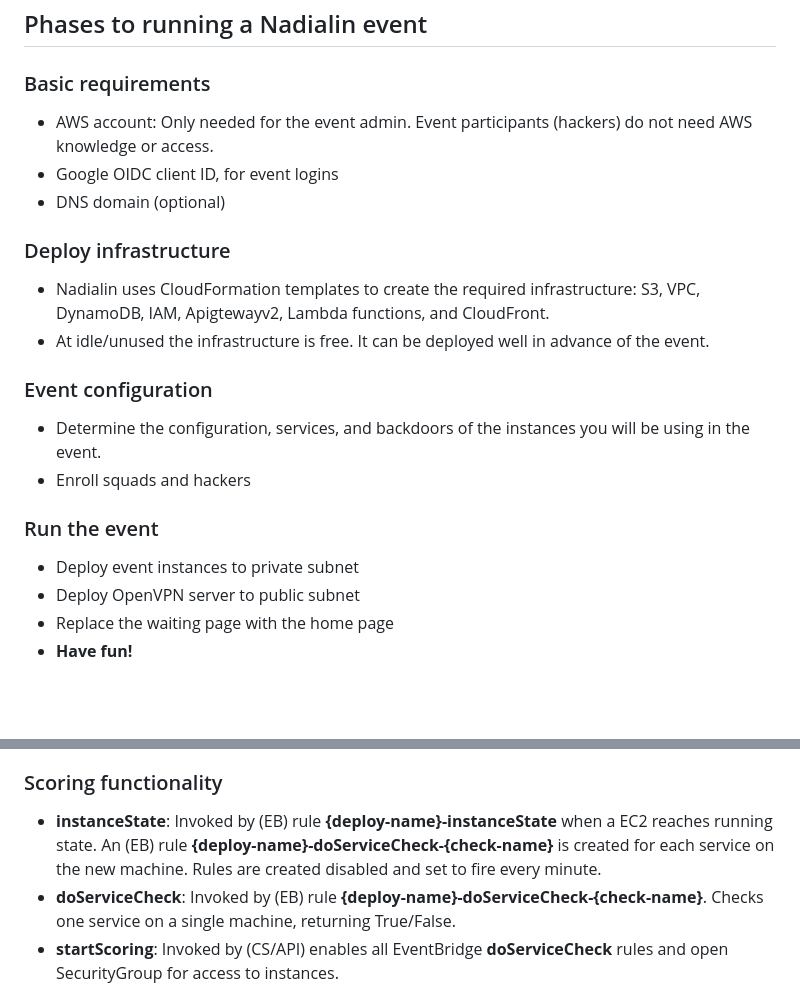
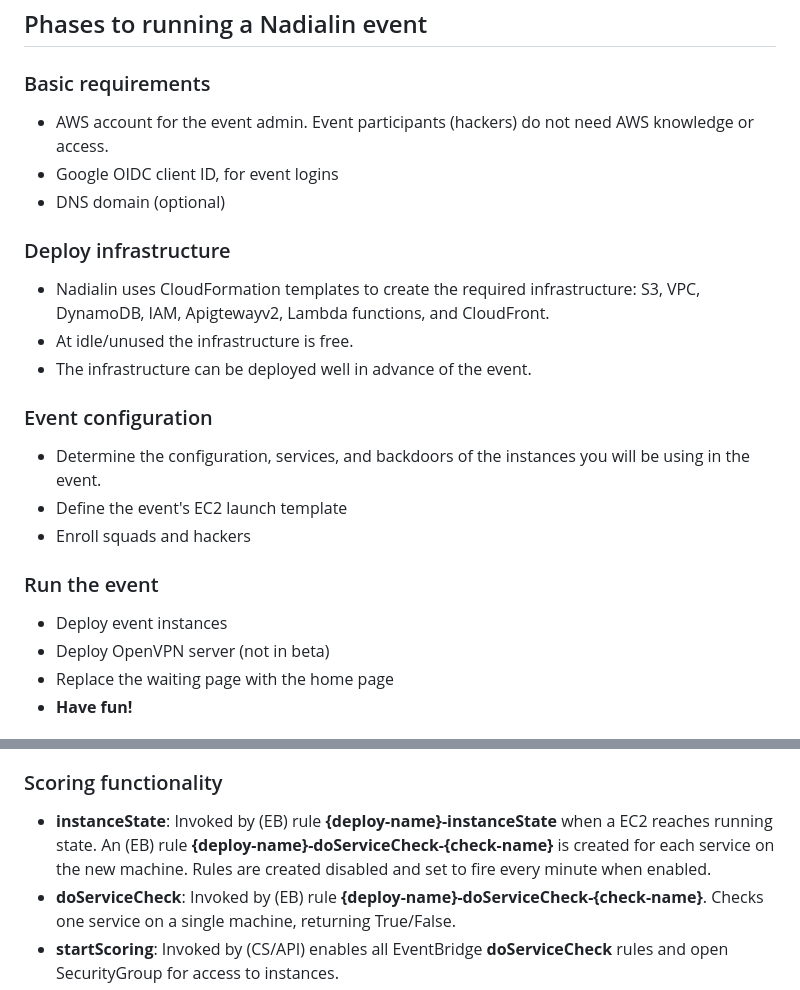
Before and after one commit to kengraf/nadialin, a Markdown page: README.md, 2 parts joined by grey strips. Rendered like a GitHub page; blank space fills up the shorter version.

```diff
--- a/README.md
+++ b/README.md
@@ -20,18 +20,20 @@ Cloud based "king-of-hill" style cybersecurity practice environment.
 ## Phases to running a Nadialin event
 
 ### Basic requirements
-- AWS account: Only needed for the event admin.  Event participants (hackers) do not need AWS knowledge or access.
+- AWS account for the event admin.  Event participants (hackers) do not need AWS knowledge or access.
 - Google OIDC client ID, for event logins
 - DNS domain (optional)
 ### Deploy infrastructure
 - Nadialin uses CloudFormation templates to create the required infrastructure: S3, VPC, DynamoDB, IAM, Apigtewayv2, Lambda functions, and CloudFront.
-- At idle/unused the infrastructure is free.  It can be deployed well in advance of the event.
+- At idle/unused the infrastructure is free.
+- The infrastructure can be deployed well in advance of the event.
 ### Event configuration
 - Determine the configuration, services, and backdoors of the instances you will be using in the event.
+- Define the event's EC2 launch template
 - Enroll squads and hackers
 ### Run the event
-- Deploy event instances to private subnet
-- Deploy OpenVPN server to public subnet
+- Deploy event instances
+- Deploy OpenVPN server (not in beta)
 - Replace the waiting page with the home page
 - **Have fun!**
 
@@ -51,7 +53,7 @@ Cloud based "king-of-hill" style cybersecurity practice environment.
 - Platform: Tested with Python3.13
 
 ### Scoring functionality
-- __instanceState__: Invoked by (EB) rule __{deploy-name}-instanceState__ when a EC2 reaches running state.  An (EB) rule __{deploy-name}-doServiceCheck-{check-name}__ is created for each service on the new machine.   Rules are created disabled and set to fire every minute.
+- __instanceState__: Invoked by (EB) rule __{deploy-name}-instanceState__ when a EC2 reaches running state.  An (EB) rule __{deploy-name}-doServiceCheck-{check-name}__ is created for each service on the new machine.   Rules are created disabled and set to fire every minute when enabled.
 - __doServiceCheck__: Invoked by (EB) rule __{deploy-name}-doServiceCheck-{check-name}__. Checks one service on a single machine, returning True/False.
 - __startScoring__: Invoked by (CS/API) enables all EventBridge __doServiceCheck__ rules and open SecurityGroup for access to instances.
 - __endScoring__: Invoked by (CS/API) disables all EventBridge __doServiceCheck__ rules and close SecurityGroup access.
```
